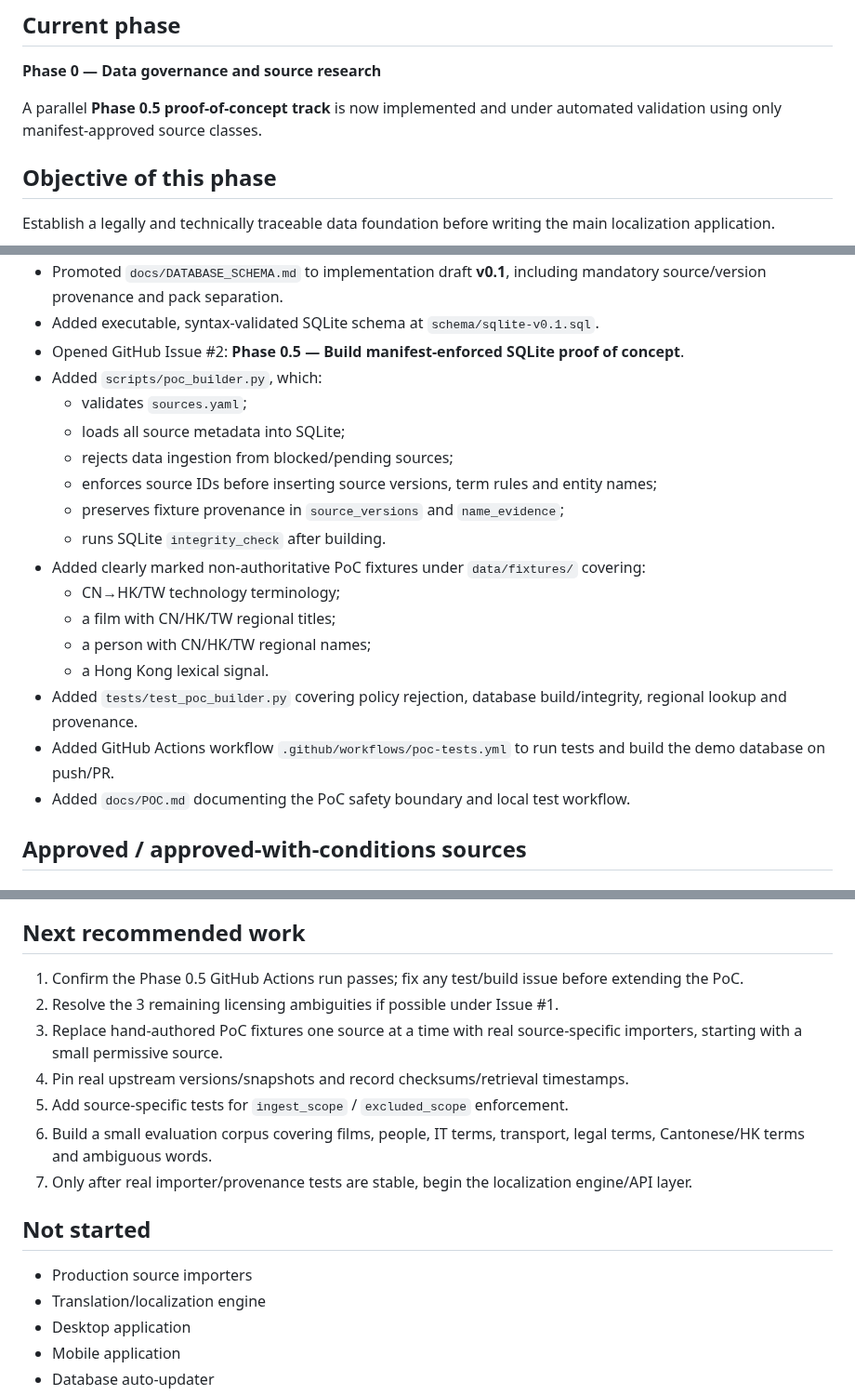
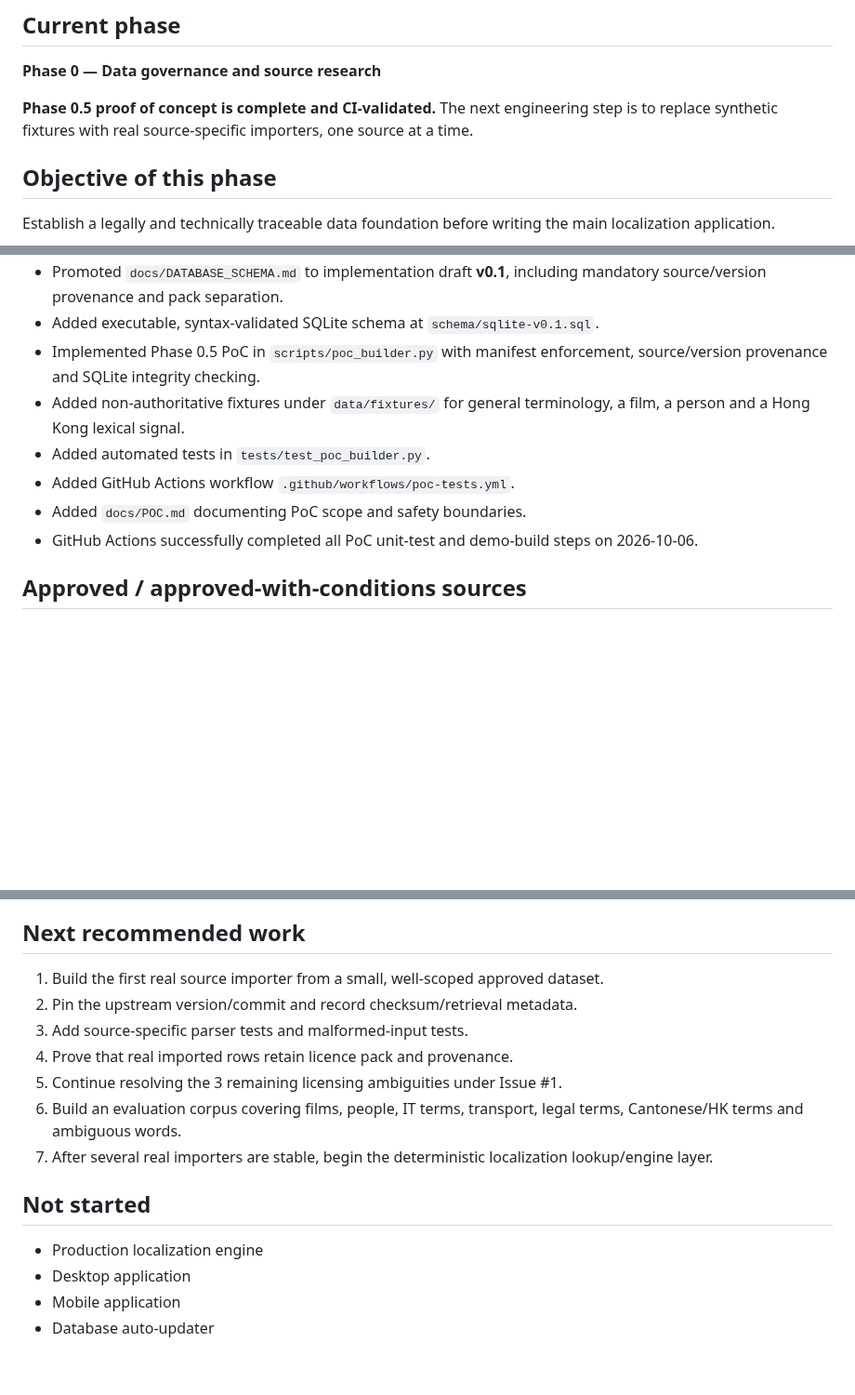
Before and after one commit to 168aadc852/chinese-regional-localizer, a Markdown page: PROJECT_STATE.md, 3 parts joined by grey strips. Shown at 93% size. GitHub-like rendering; blank space fills up the shorter version.

Commit message:
Mark Phase 0.5 PoC validated by CI

```diff
--- a/PROJECT_STATE.md
+++ b/PROJECT_STATE.md
@@ -6,7 +6,7 @@ Last updated: 2026-10-06
 
 **Phase 0 — Data governance and source research**
 
-A parallel **Phase 0.5 proof-of-concept track** is now implemented and under automated validation using only manifest-approved source classes.
+**Phase 0.5 proof of concept is complete and CI-validated.** The next engineering step is to replace synthetic fixtures with real source-specific importers, one source at a time.
 
 ## Objective of this phase
 
@@ -28,22 +28,12 @@ Establish a legally and technically traceable data foundation before writing the
 - Recorded decision D-008: the manifest is the machine-readable ingestion gate.
 - Promoted `docs/DATABASE_SCHEMA.md` to implementation draft **v0.1**, including mandatory source/version provenance and pack separation.
 - Added executable, syntax-validated SQLite schema at `schema/sqlite-v0.1.sql`.
-- Opened GitHub Issue #2: **Phase 0.5 — Build manifest-enforced SQLite proof of concept**.
-- Added `scripts/poc_builder.py`, which:
-  - validates `sources.yaml`;
-  - loads all source metadata into SQLite;
-  - rejects data ingestion from blocked/pending sources;
-  - enforces source IDs before inserting source versions, term rules and entity names;
-  - preserves fixture provenance in `source_versions` and `name_evidence`;
-  - runs SQLite `integrity_check` after building.
-- Added clearly marked non-authoritative PoC fixtures under `data/fixtures/` covering:
-  - CN→HK/TW technology terminology;
-  - a film with CN/HK/TW regional titles;
-  - a person with CN/HK/TW regional names;
-  - a Hong Kong lexical signal.
-- Added `tests/test_poc_builder.py` covering policy rejection, database build/integrity, regional lookup and provenance.
-- Added GitHub Actions workflow `.github/workflows/poc-tests.yml` to run tests and build the demo database on push/PR.
-- Added `docs/POC.md` documenting the PoC safety boundary and local test workflow.
+- Implemented Phase 0.5 PoC in `scripts/poc_builder.py` with manifest enforcement, source/version provenance and SQLite integrity checking.
+- Added non-authoritative fixtures under `data/fixtures/` for general terminology, a film, a person and a Hong Kong lexical signal.
+- Added automated tests in `tests/test_poc_builder.py`.
+- Added GitHub Actions workflow `.github/workflows/poc-tests.yml`.
+- Added `docs/POC.md` documenting PoC scope and safety boundaries.
+- GitHub Actions successfully completed all PoC unit-test and demo-build steps on 2026-10-06.
 
 ## Approved / approved-with-conditions sources
 
@@ -86,18 +76,17 @@ Establish a legally and technically traceable data foundation before writing the
 
 ## Next recommended work
 
-1. Confirm the Phase 0.5 GitHub Actions run passes; fix any test/build issue before extending the PoC.
-2. Resolve the 3 remaining licensing ambiguities if possible under Issue #1.
-3. Replace hand-authored PoC fixtures one source at a time with real source-specific importers, starting with a small permissive source.
-4. Pin real upstream versions/snapshots and record checksums/retrieval timestamps.
-5. Add source-specific tests for `ingest_scope` / `excluded_scope` enforcement.
-6. Build a small evaluation corpus covering films, people, IT terms, transport, legal terms, Cantonese/HK terms and ambiguous words.
-7. Only after real importer/provenance tests are stable, begin the localization engine/API layer.
+1. Build the first real source importer from a small, well-scoped approved dataset.
+2. Pin the upstream version/commit and record checksum/retrieval metadata.
+3. Add source-specific parser tests and malformed-input tests.
+4. Prove that real imported rows retain licence pack and provenance.
+5. Continue resolving the 3 remaining licensing ambiguities under Issue #1.
+6. Build an evaluation corpus covering films, people, IT terms, transport, legal terms, Cantonese/HK terms and ambiguous words.
+7. After several real importers are stable, begin the deterministic localization lookup/engine layer.
 
 ## Not started
 
-- Production source importers
-- Translation/localization engine
+- Production localization engine
 - Desktop application
 - Mobile application
 - Database auto-updater
```
Also changed, not shown: other parts of PROJECT_STATE.md (+1 -1 lines).
